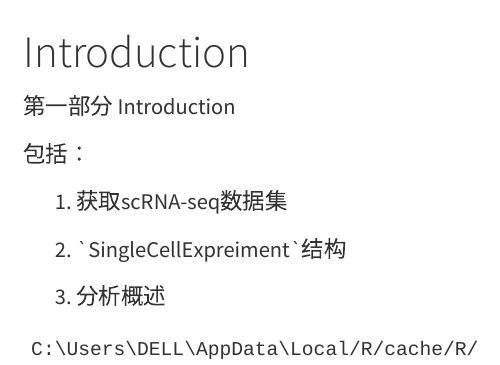
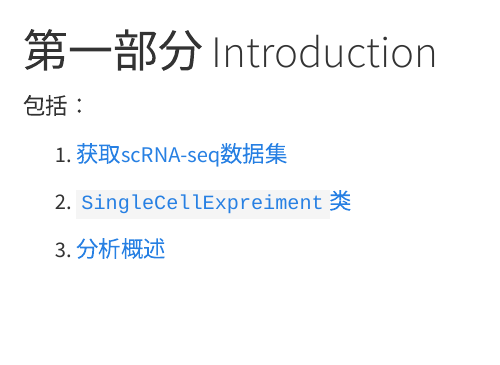
Before and after one commit to wanganlin00/Bioinformatics, a Quarto document (bioinformatics/intro.qmd): the page in a window 1100 px wide, from its top. Rendered offline with R 4.5, knitr and Pandoc in place of Quarto, with nearby package versions.

Commit message:
Update intro.qmd

````diff
--- a/bioinformatics/intro.qmd
+++ b/bioinformatics/intro.qmd
@@ -1,15 +1,9 @@
-# Introduction {.unnumbered}
-
-第一部分 Introduction
+# 第一部分 Introduction {.unnumbered}
 
 包括：
 
-1.  获取scRNA-seq数据集
+1.  [获取scRNA-seq数据集](import.qmd)
 
-2.  \`SingleCellExpreiment\`结构
+2.  [`SingleCellExpreiment`类](SCE.qmd)
 
-3.  分析概述
-
-```
-C:\Users\DELL\AppData\Local/R/cache/R/
-```
+3.  [分析概述](analysis.qmd)
````
